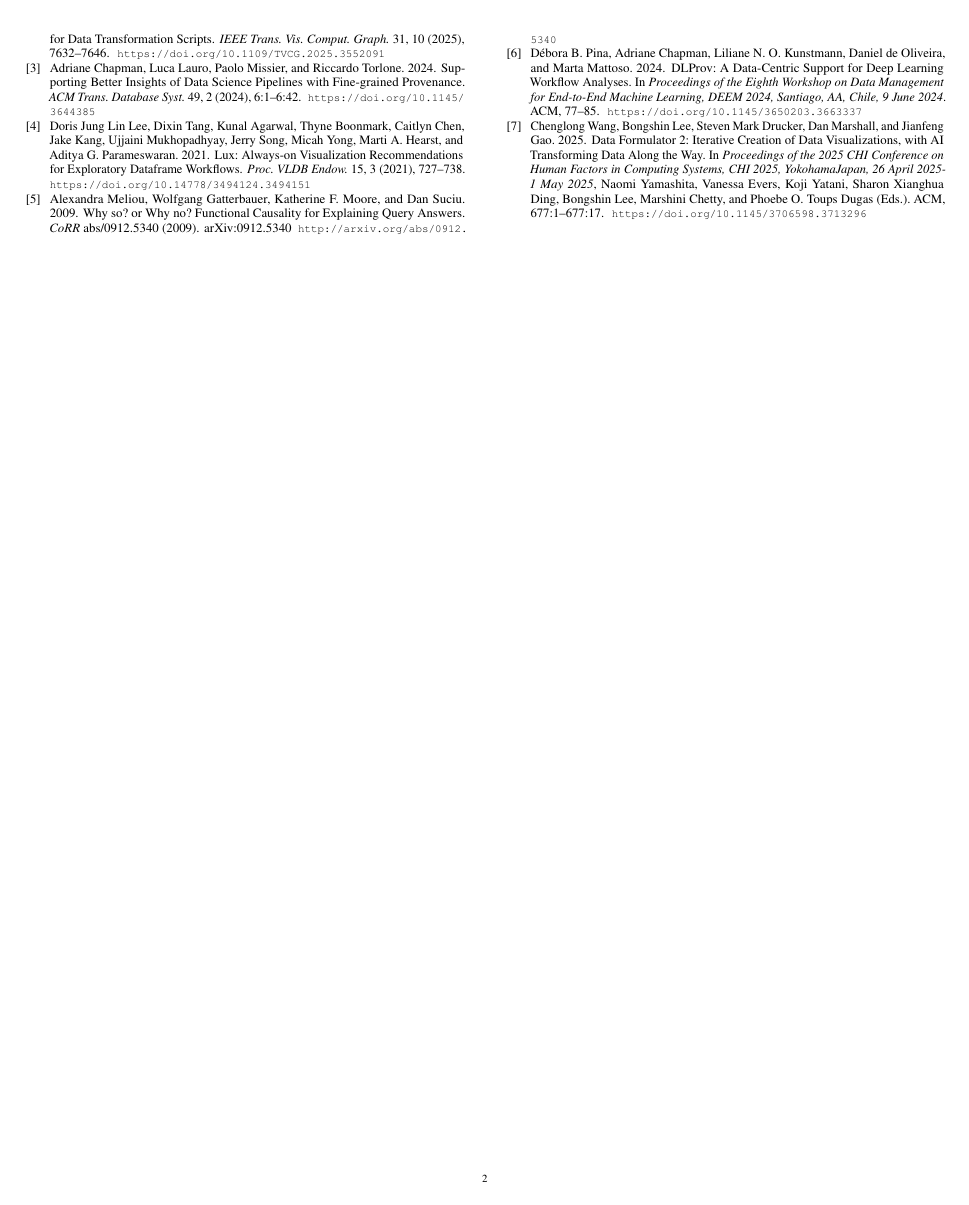
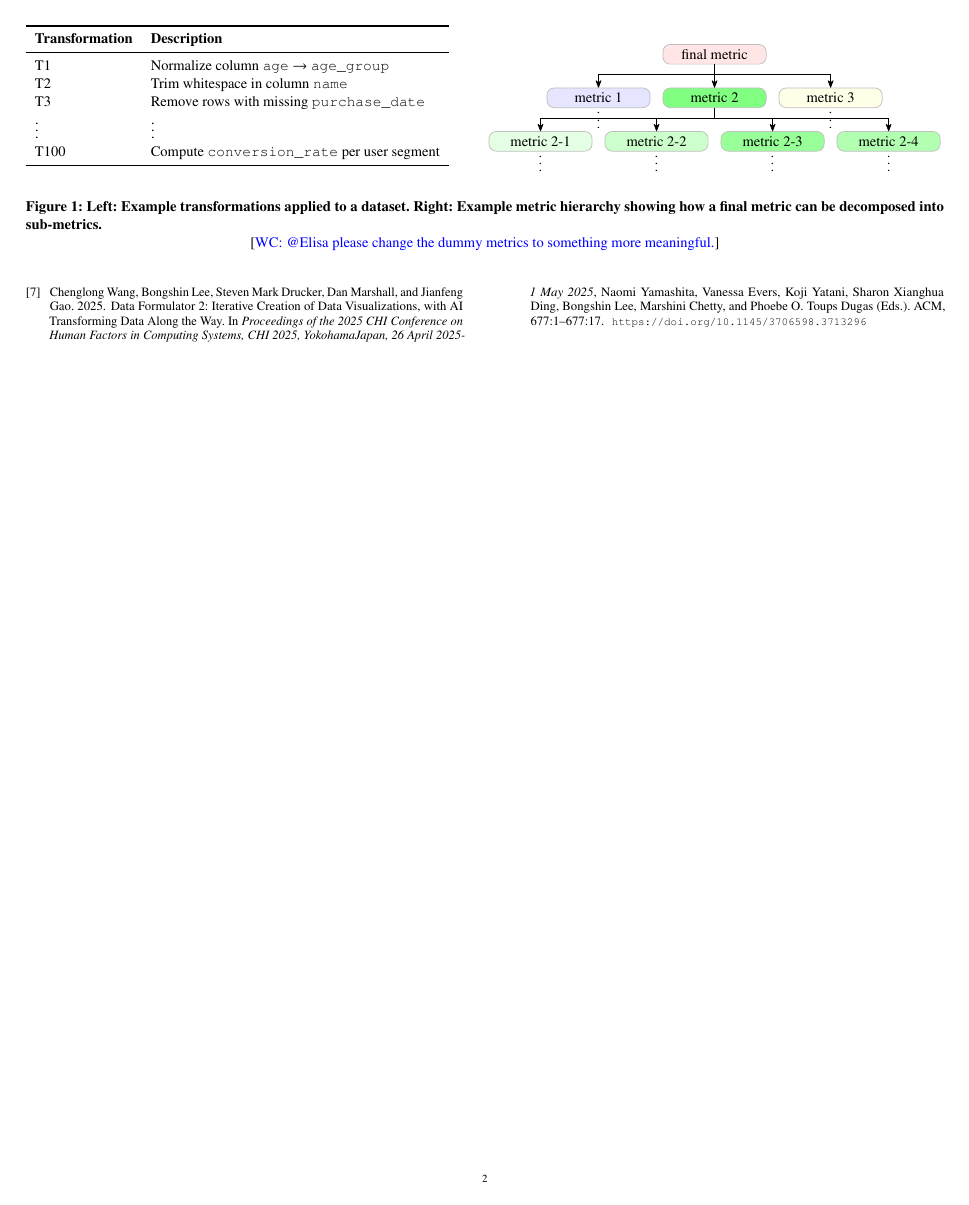
Before and after one commit to elisawang09/CLUE, a LaTeX paper (VLDB 2026 Demo/paper.tex, which reads VLDB 2026 Demo/figures/example.tex): page 2 of 2. Compiled offline with pdfLaTeX.

Commit message:
example figure update

```diff
--- /dev/null
+++ b/VLDB 2026 Demo/figures/example.tex
@@ -0,0 +1,73 @@
+\begin{figure*}[h]
+\centering
+\small
+
+\begin{minipage}[t]{0.45\linewidth}
+\centering
+\begin{tabular}{ll}
+\toprule
+\textbf{Transformation} & \textbf{Description} \\
+\midrule
+T1       & Normalize column \texttt{age} $\rightarrow$ \texttt{age\_group} \\
+T2       & Trim whitespace in column \texttt{name} \\
+T3       & Remove rows with missing \texttt{purchase\_date} \\
+$\vdots$ & $\vdots$  \\
+T100     & Compute \texttt{conversion\_rate} per user segment \\
+\bottomrule
+\end{tabular}
+\end{minipage}%
+\hfill
+\begin{minipage}[t]{0.50\linewidth}
+\centering
+\raisebox{-15mm}{
+\begin{tikzpicture}[
+  sibling distance=8em,
+  level distance=3em,
+  metric/.style = {
+      shape=rectangle,
+      rounded corners,
+      draw=gray!50,
+      fill=red!10,
+      align=center,
+      minimum width=2.0cm,
+      minimum height=0.3cm,
+      text=black,                  % text color
+      font=\small,
+  },
+  edge from parent/.style={
+      draw, -{Stealth[round]},
+      edge from parent path={(\tikzparentnode.south) -- ++(0,-0.2cm) -| (\tikzchildnode.north)}
+  }
+]
+\node[metric] {final metric}
+child { node[metric, fill=blue!10] {metric 1}
+    child [edge from parent/.style={draw=none}, level distance=1.2em]
+        { node {\footnotesize \text{$\vdots$}} } }
+  child { node[metric, fill=green!50] {metric 2}
+    child { node[metric, fill=green!10] {metric 2-1}
+      child [edge from parent/.style={draw=none}, level distance=1.2em]
+        { node {\footnotesize \text{$\vdots$}} } }
+    child { node[metric, fill=green!20] {metric 2-2}
+          child [edge from parent/.style={draw=none}, level distance=1.2em]
+        { node {\footnotesize \text{$\vdots$}} } }
+    child { node[metric, fill=green!40] {metric 2-3}
+          child [edge from parent/.style={draw=none}, level distance=1.2em]
+        { node {\footnotesize \text{$\vdots$}} } }
+    child { node[metric, fill=green!30] {metric 2-4}
+          child [edge from parent/.style={draw=none}, level distance=1.2em]
+        { node {\footnotesize \text{$\vdots$}} } }
+  }
+  child { node[metric, fill=yellow!10] {metric 3}
+    child [edge from parent/.style={draw=none}, level distance=1.2em]
+        { node {\footnotesize \text{$\vdots$}} }
+  };
+\end{tikzpicture}
+}
+\end{minipage}
+
+\caption{\textbf{Left:} Example transformations applied to a dataset.
+\textbf{Right:} Example metric hierarchy showing how a final metric can be
+decomposed into sub-metrics.}
+\label{tab:metrics}
+\wc{@Elisa please change the dummy metrics to something more meaningful.}
+\end{figure*}
--- a/VLDB 2026 Demo/paper.tex
+++ b/VLDB 2026 Demo/paper.tex
@@ -20,6 +20,9 @@
 \usepackage{relsize}
 \usepackage{caption}
 \usepackage{amsthm}
+\usepackage{tikz}
+\usetikzlibrary{arrows.meta}
+\usetikzlibrary{trees}
 \newtheorem{example}{Example}
 
 \newcommand\vldbdoi{XX.XX/XXX.XX}
```
Also changed, not shown: VLDB 2026 Demo/1_introduction.tex (+37 -16 lines), VLDB 2026 Demo/paper.tex (1 more changed lines).
